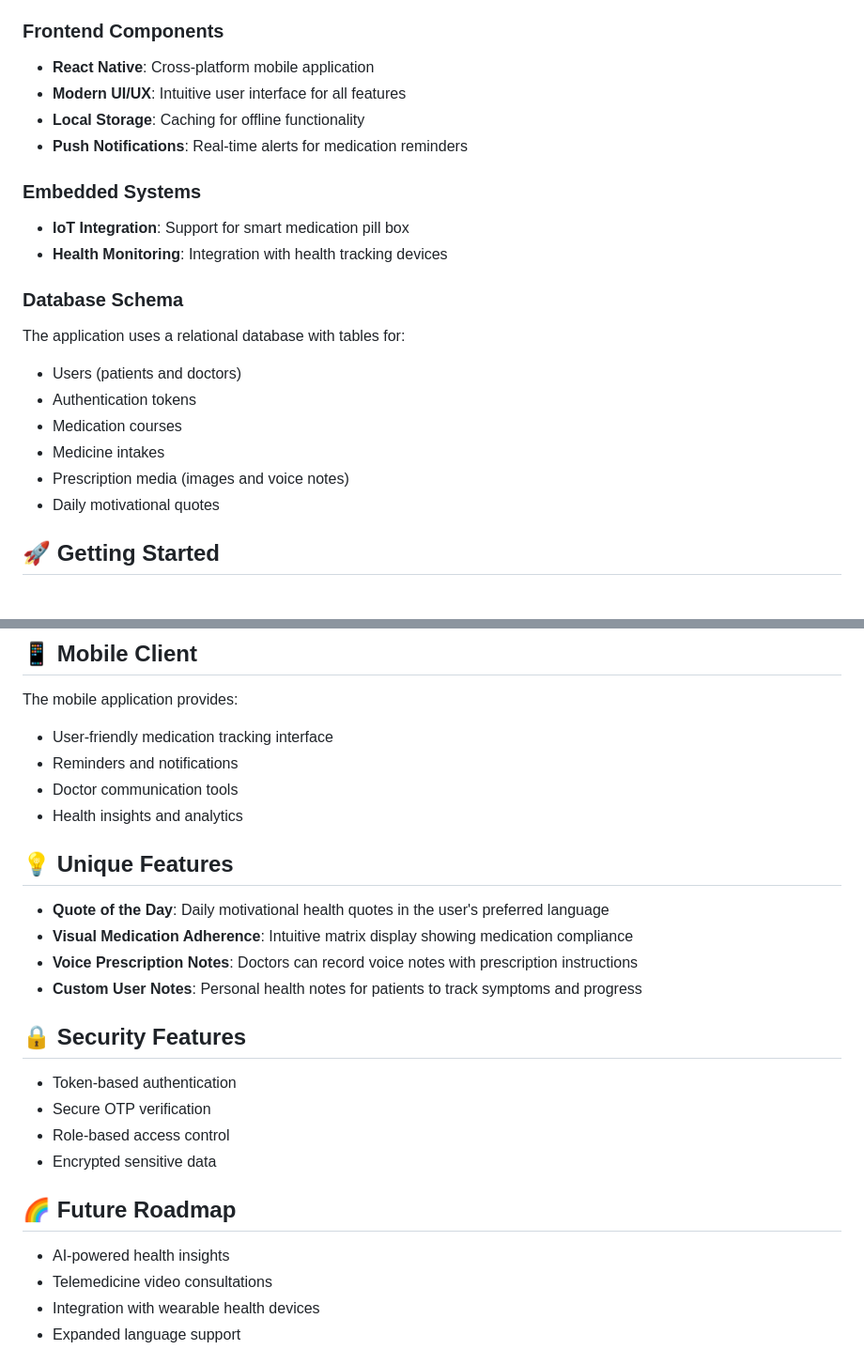
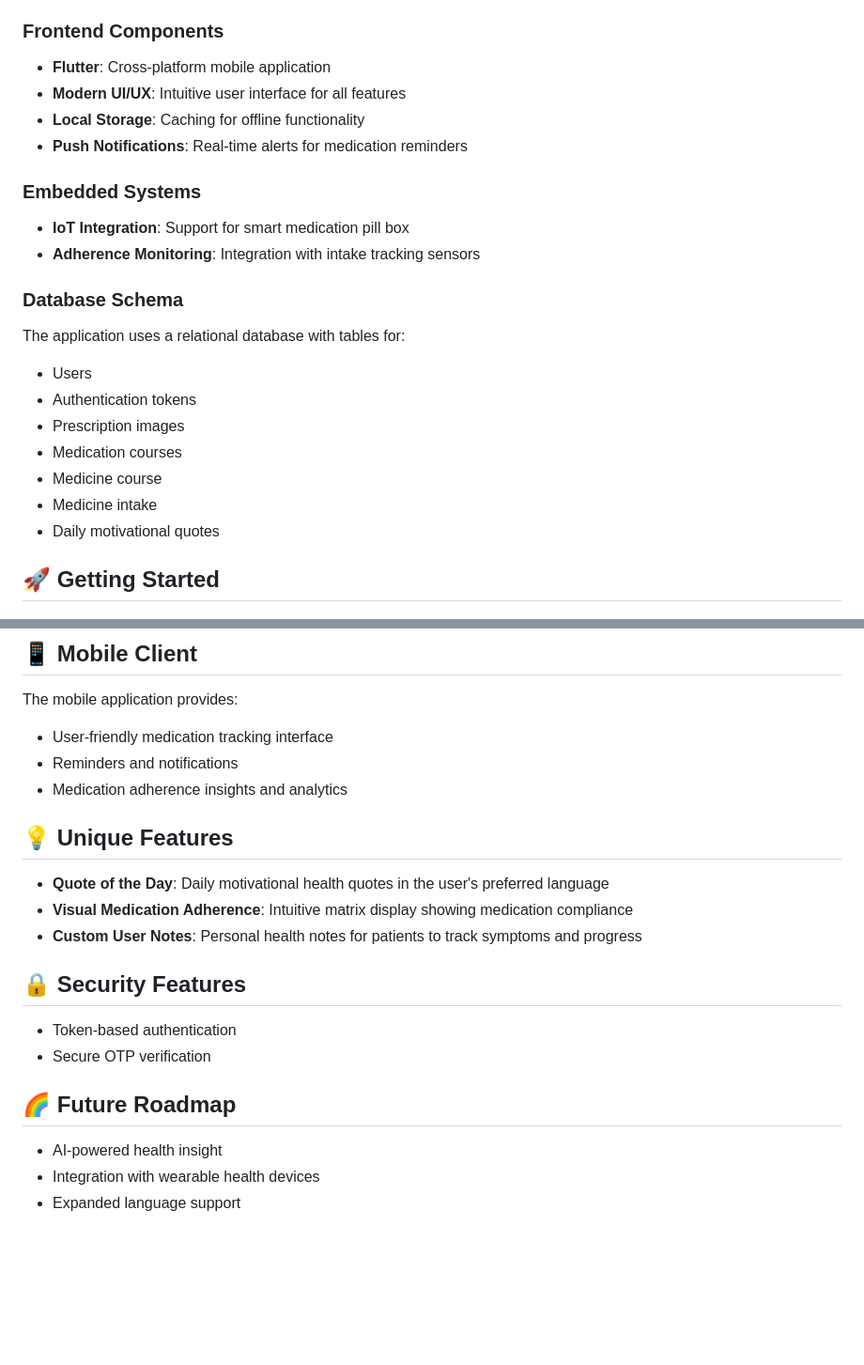
Before and after one commit to Prajwalchin/Medicine-Adherence-System, a Markdown page: README.md, 2 parts joined by grey strips. Shown: that part at 94% size. Drawn GitHub-style; blank space fills up the shorter version.

```diff
--- a/README.md
+++ b/README.md
@@ -46,7 +43,7 @@ HealthMobi is a comprehensive healthcare platform that bridges the gap between d
 
 ### Frontend Components
 
-- **React Native**: Cross-platform mobile application
+- **Flutter**: Cross-platform mobile application
 - **Modern UI/UX**: Intuitive user interface for all features
 - **Local Storage**: Caching for offline functionality
 - **Push Notifications**: Real-time alerts for medication reminders
@@ -54,17 +51,18 @@ HealthMobi is a comprehensive healthcare platform that bridges the gap between d
 ### Embedded Systems
 
 - **IoT Integration**: Support for smart medication pill box
-- **Health Monitoring**: Integration with health tracking devices
+- **Adherence Monitoring**: Integration with intake tracking sensors
 
 ### Database Schema
 
 The application uses a relational database with tables for:
 
-- Users (patients and doctors)
+- Users
 - Authentication tokens
+- Prescription images
 - Medication courses
-- Medicine intakes
-- Prescription media (images and voice notes)
+- Medicine course
+- Medicine intake
 - Daily motivational quotes
 
 ## 🚀 Getting Started
@@ -103,27 +101,22 @@ The mobile application provides:
 
 - User-friendly medication tracking interface
 - Reminders and notifications
-- Doctor communication tools
-- Health insights and analytics
+- Medication adherence insights and analytics
 
 ## 💡 Unique Features
 
 - **Quote of the Day**: Daily motivational health quotes in the user's preferred language
 - **Visual Medication Adherence**: Intuitive matrix display showing medication compliance
-- **Voice Prescription Notes**: Doctors can record voice notes with prescription instructions
 - **Custom User Notes**: Personal health notes for patients to track symptoms and progress
 
 ## 🔒 Security Features
 
 - Token-based authentication
 - Secure OTP verification
-- Role-based access control
-- Encrypted sensitive data
 
 ## 🌈 Future Roadmap
 
-- AI-powered health insights
-- Telemedicine video consultations
+- AI-powered health insight
 - Integration with wearable health devices
 - Expanded language support
 
```
Also changed, not shown: other parts of README.md (+2 -5 lines).
